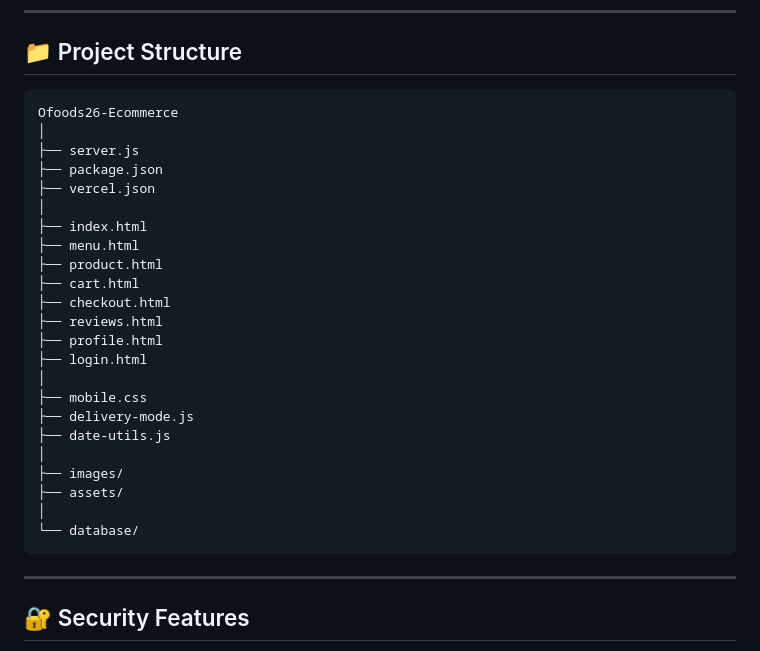
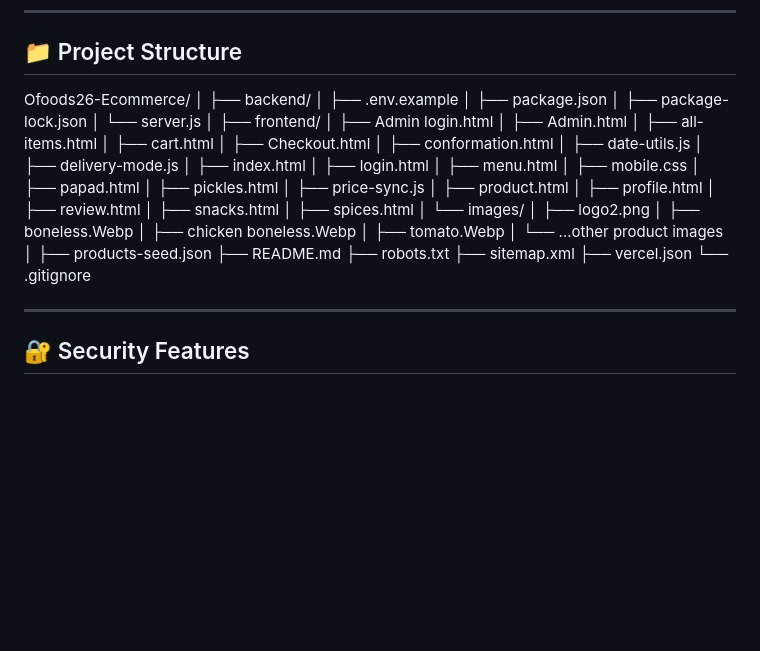
Before and after one commit to NamburiVivek/Ofoods26-Ecommerce, a Markdown page: README.md, the part around the change. Rendered like a GitHub page; blank space fills up the shorter version.

````diff
--- a/README.md
+++ b/README.md
@@ -200,31 +200,48 @@ npm start
 
 ## 📁 Project Structure
 
-```text
-Ofoods26-Ecommerce
+Ofoods26-Ecommerce/
 │
-├── server.js
-├── package.json
+├── backend/
+│   ├── .env.example
+│   ├── package.json
+│   ├── package-lock.json
+│   └── server.js
+│
+├── frontend/
+│   ├── Admin login.html
+│   ├── Admin.html
+│   ├── all-items.html
+│   ├── cart.html
+│   ├── Checkout.html
+│   ├── conformation.html
+│   ├── date-utils.js
+│   ├── delivery-mode.js
+│   ├── index.html
+│   ├── login.html
+│   ├── menu.html
+│   ├── mobile.css
+│   ├── papad.html
+│   ├── pickles.html
+│   ├── price-sync.js
+│   ├── product.html
+│   ├── profile.html
+│   ├── review.html
+│   ├── snacks.html
+│   ├── spices.html
+│   └── images/
+│       ├── logo2.png
+│       ├── boneless.Webp
+│       ├── chicken boneless.Webp
+│       ├── tomato.Webp
+│       └── ...other product images
+│
+├── products-seed.json
+├── README.md
+├── robots.txt
+├── sitemap.xml
 ├── vercel.json
-│
-├── index.html
-├── menu.html
-├── product.html
-├── cart.html
-├── checkout.html
-├── reviews.html
-├── profile.html
-├── login.html
-│
-├── mobile.css
-├── delivery-mode.js
-├── date-utils.js
-│
-├── images/
-├── assets/
-│
-└── database/
-```
+└── .gitignore
 
 ---
 
````
